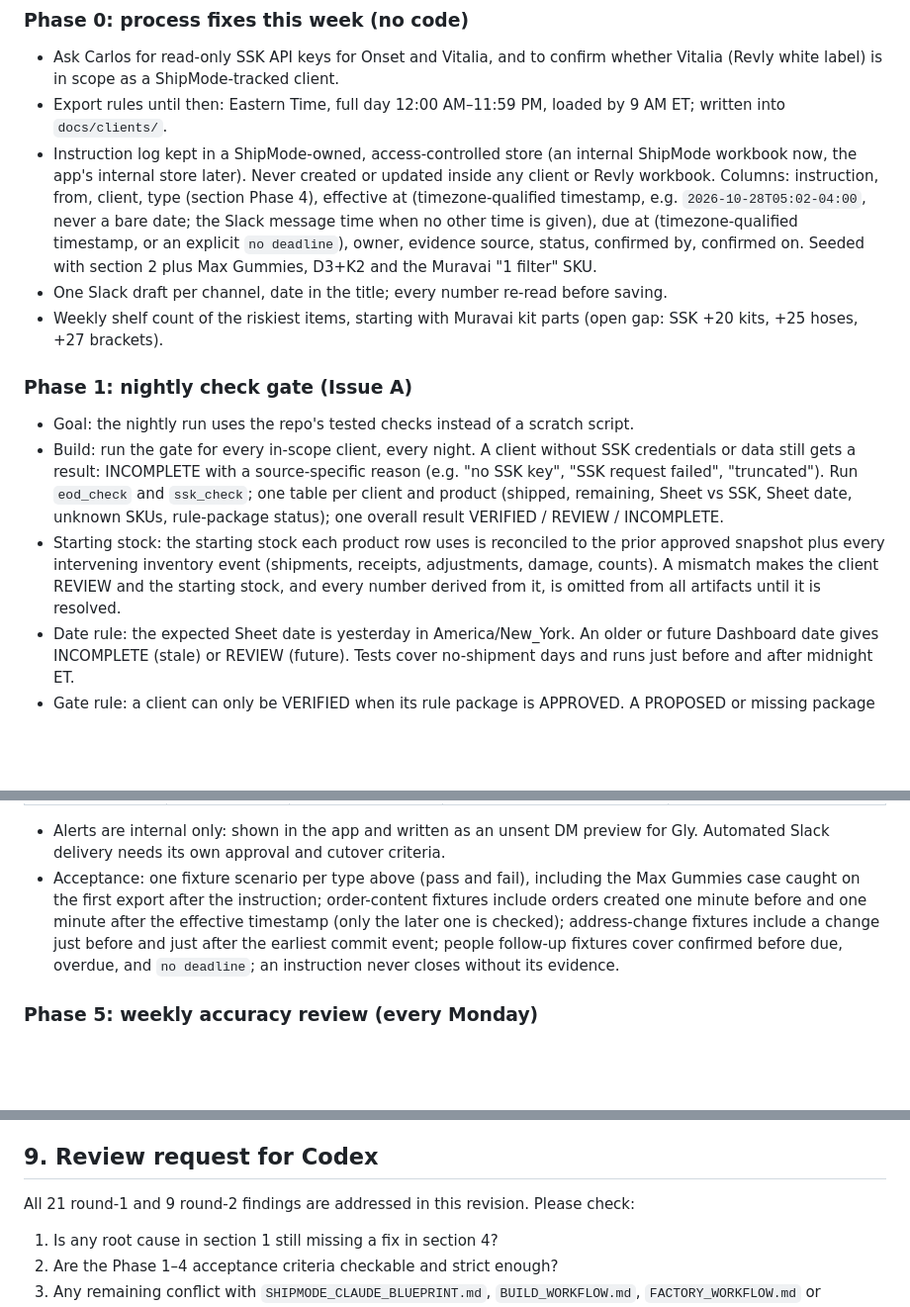
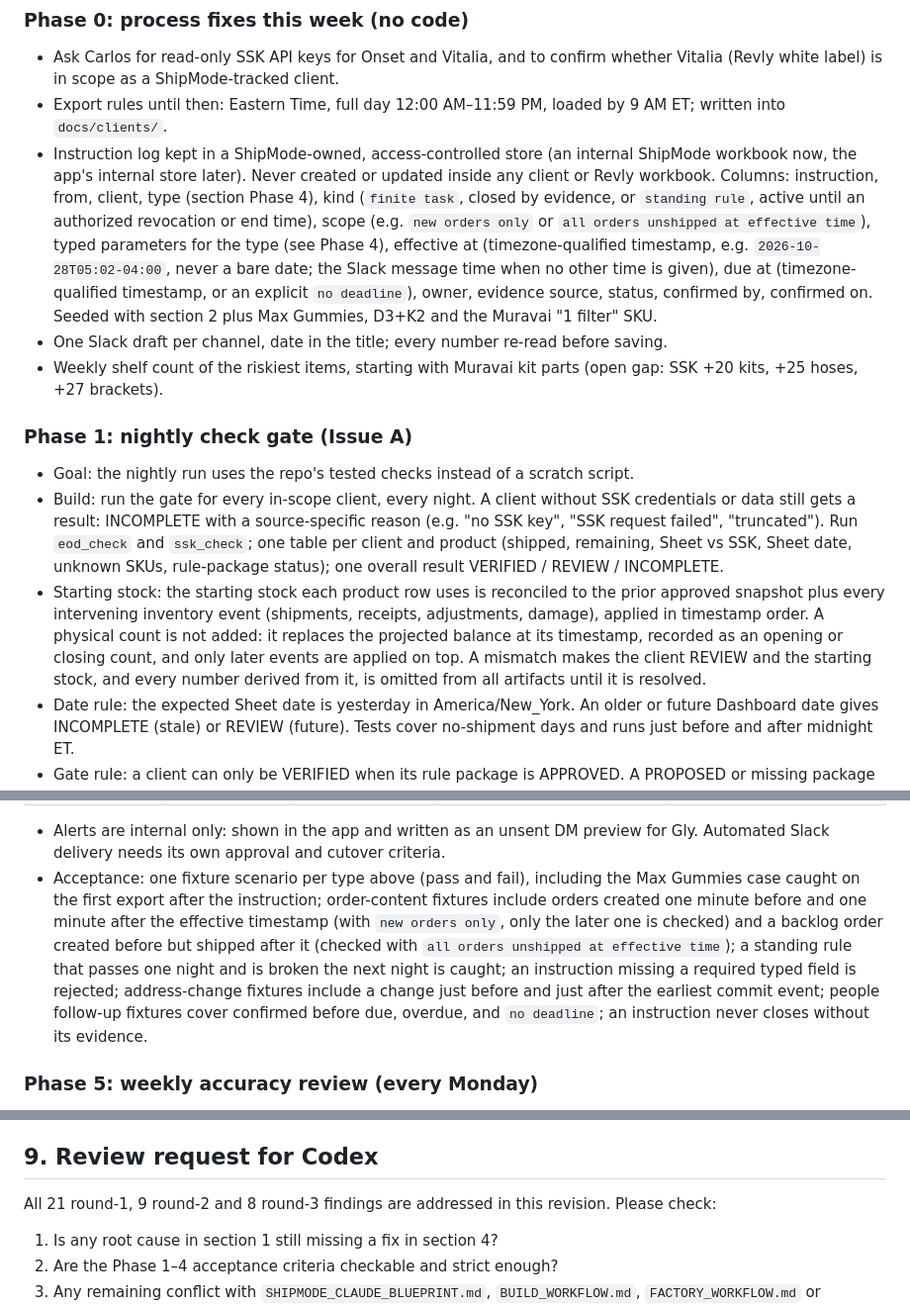
Before and after one commit to shipmodeCS26/team-system, a Markdown page: docs/OPS_ACCURACY_PLAN.md, 3 parts joined by grey strips. Shown at 99% size. Drawn GitHub-style; blank space fills up the shorter version.

```diff
--- a/docs/OPS_ACCURACY_PLAN.md
+++ b/docs/OPS_ACCURACY_PLAN.md
@@ -50,7 +50,7 @@ These are rules, not one-off requests. Each one gets an owner, an evidence sourc
 ### Phase 0: process fixes this week (no code)
 - Ask Carlos for read-only SSK API keys for Onset and Vitalia, and to confirm whether Vitalia (Revly white label) is in scope as a ShipMode-tracked client.
 - Export rules until then: Eastern Time, full day 12:00 AM–11:59 PM, loaded by 9 AM ET; written into `docs/clients/`.
-- Instruction log kept in a ShipMode-owned, access-controlled store (an internal ShipMode workbook now, the app's internal store later). Never created or updated inside any client or Revly workbook. Columns: instruction, from, client, type (section Phase 4), effective at (timezone-qualified timestamp, e.g. `2026-10-28T05:02-04:00`, never a bare date; the Slack message time when no other time is given), due at (timezone-qualified timestamp, or an explicit `no deadline`), owner, evidence source, status, confirmed by, confirmed on. Seeded with section 2 plus Max Gummies, D3+K2 and the Muravai "1 filter" SKU.
+- Instruction log kept in a ShipMode-owned, access-controlled store (an internal ShipMode workbook now, the app's internal store later). Never created or updated inside any client or Revly workbook. Columns: instruction, from, client, type (section Phase 4), kind (`finite task`, closed by evidence, or `standing rule`, active until an authorized revocation or end time), scope (e.g. `new orders only` or `all orders unshipped at effective time`), typed parameters for the type (see Phase 4), effective at (timezone-qualified timestamp, e.g. `2026-10-28T05:02-04:00`, never a bare date; the Slack message time when no other time is given), due at (timezone-qualified timestamp, or an explicit `no deadline`), owner, evidence source, status, confirmed by, confirmed on. Seeded with section 2 plus Max Gummies, D3+K2 and the Muravai "1 filter" SKU.
 - One Slack draft per channel, date in the title; every number re-read before saving.
 - Weekly shelf count of the riskiest items, starting with Muravai kit parts (open gap: SSK +20 kits, +25 hoses, +27 brackets).
 
@@ -58,7 +58,7 @@ These are rules, not one-off requests. Each one gets an owner, an evidence sourc
 - Goal: the nightly run uses the repo's tested checks instead of a scratch script.
 - Build: run the gate for every in-scope client, every night. A client without SSK credentials or data still gets a result: INCOMPLETE with a source-specific reason (e.g. "no SSK key", "SSK request failed", "truncated"). Run `eod_check` and `ssk_check`; one table per client and product
   (shipped, remaining, Sheet vs SSK, Sheet date, unknown SKUs, rule-package status); one overall result VERIFIED / REVIEW / INCOMPLETE.
-- Starting stock: the starting stock each product row uses is reconciled to the prior approved snapshot plus every intervening inventory event (shipments, receipts, adjustments, damage, counts). A mismatch makes the client REVIEW and the starting stock, and every number derived from it, is omitted from all artifacts until it is resolved.
+- Starting stock: the starting stock each product row uses is reconciled to the prior approved snapshot plus every intervening inventory event (shipments, receipts, adjustments, damage), applied in timestamp order. A physical count is not added: it replaces the projected balance at its timestamp, recorded as an opening or closing count, and only later events are applied on top. A mismatch makes the client REVIEW and the starting stock, and every number derived from it, is omitted from all artifacts until it is resolved.
 - Date rule: the expected Sheet date is yesterday in America/New_York. An older or future Dashboard date gives INCOMPLETE (stale) or REVIEW (future). Tests cover no-shipment days and runs just before and after midnight ET.
 - Gate rule: a client can only be VERIFIED when its rule package is APPROVED. A PROPOSED or missing package gives INCOMPLETE (missing) or REVIEW (proposed), never VERIFIED.
 - Aggregate truth table (each row tested):
@@ -114,7 +121,7 @@ These are rules, not one-off requests. Each one gets an owner, an evidence sourc
 | People follow-up / approval | Vitalia shelf count, pouch sealing, client approvals | Named person's confirmation in Slack | Confirmation recorded before the due timestamp, or still open with `no deadline` | No confirmation by the due timestamp |
 
 - Alerts are internal only: shown in the app and written as an unsent DM preview for Gly. Automated Slack delivery needs its own approval and cutover criteria.
-- Acceptance: one fixture scenario per type above (pass and fail), including the Max Gummies case caught on the first export after the instruction; order-content fixtures include orders created one minute before and one minute after the effective timestamp (only the later one is checked); address-change fixtures include a change just before and just after the earliest commit event; people follow-up fixtures cover confirmed before due, overdue, and `no deadline`; an instruction never closes without its evidence.
+- Acceptance: one fixture scenario per type above (pass and fail), including the Max Gummies case caught on the first export after the instruction; order-content fixtures include orders created one minute before and one minute after the effective timestamp (with `new orders only`, only the later one is checked) and a backlog order created before but shipped after it (checked with `all orders unshipped at effective time`); a standing rule that passes one night and is broken the next night is caught; an instruction missing a required typed field is rejected; address-change fixtures include a change just before and just after the earliest commit event; people follow-up fixtures cover confirmed before due, overdue, and `no deadline`; an instruction never closes without its evidence.
 
 ### Phase 5: weekly accuracy review (every Monday)
 Scorecard: reports drafted / VERIFIED / held; mistakes found by us vs by others; rules added; open instructions by age; Sheet-vs-SSK gaps.
@@ -152,7 +159,7 @@ Per `FACTORY_WORKFLOW.md`, planning Issue #33 on the ShipMode Build board is the
 
 ## 9. Review request for Codex
 
-All 21 round-1 and 9 round-2 findings are addressed in this revision. Please check:
+All 21 round-1, 9 round-2 and 8 round-3 findings are addressed in this revision. Please check:
 1. Is any root cause in section 1 still missing a fix in section 4?
 2. Are the Phase 1–4 acceptance criteria checkable and strict enough?
 3. Any remaining conflict with `SHIPMODE_CLAUDE_BLUEPRINT.md`, `BUILD_WORKFLOW.md`, `FACTORY_WORKFLOW.md` or `docs/clients/`?
```
Also changed, not shown: other parts of docs/OPS_ACCURACY_PLAN.md (+11 -4 lines).
